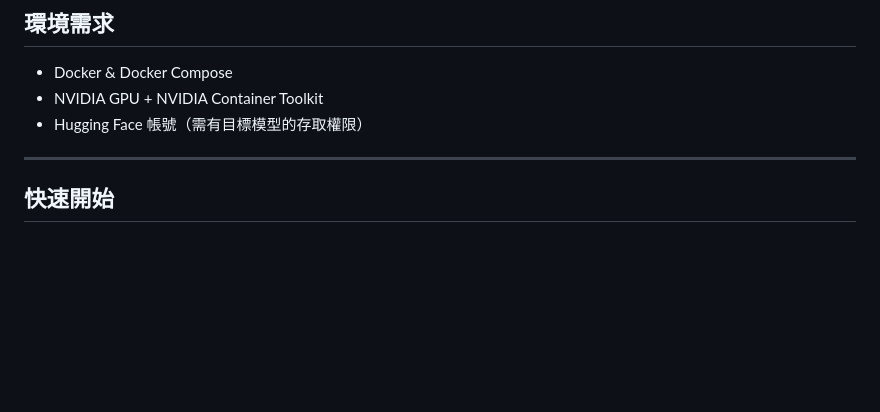
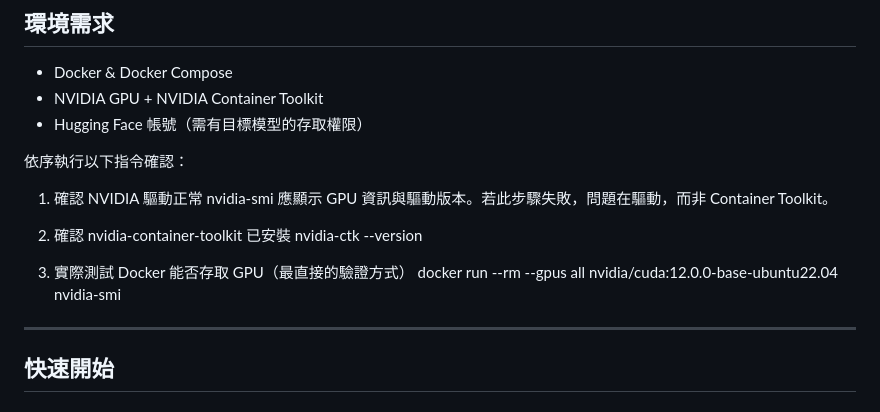
Before and after one commit to tima0609/vllm_test, a Markdown page: README.md, the part around the change. GitHub-like rendering; blank space fills up the shorter version.

```diff
--- a/README.md
+++ b/README.md
@@ -44,6 +44,18 @@ LLM 模型（NVIDIA GPU 加速）
 - Docker & Docker Compose
 - NVIDIA GPU + NVIDIA Container Toolkit
 - Hugging Face 帳號（需有目標模型的存取權限）
+
+
+依序執行以下指令確認：
+1. 確認 NVIDIA 驅動正常
+nvidia-smi
+應顯示 GPU 資訊與驅動版本。若此步驟失敗，問題在驅動，而非 Container Toolkit。
+
+2. 確認 nvidia-container-toolkit 已安裝
+nvidia-ctk --version
+
+3. 實際測試 Docker 能否存取 GPU（最直接的驗證方式）
+docker run --rm --gpus all nvidia/cuda:12.0.0-base-ubuntu22.04 nvidia-smi
 
 ---
 
```
